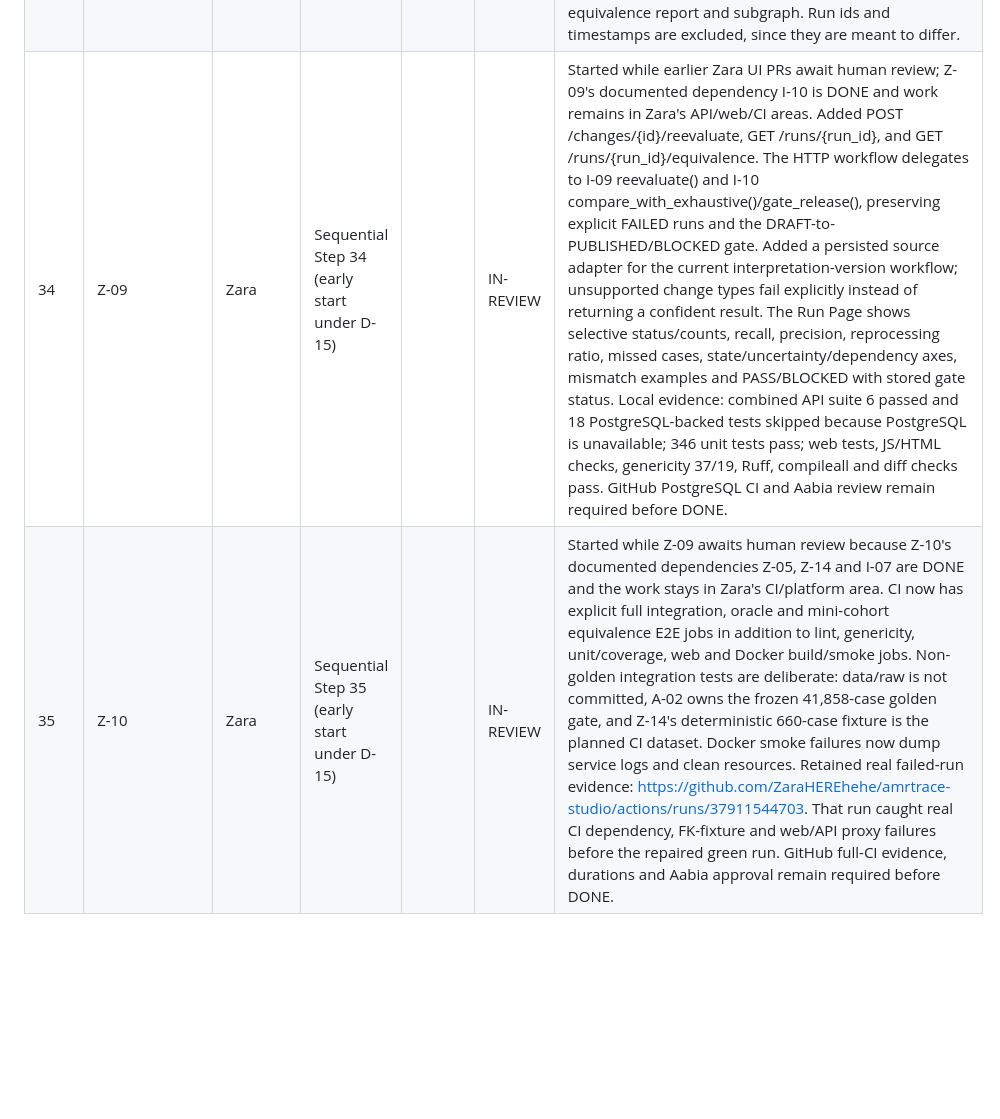
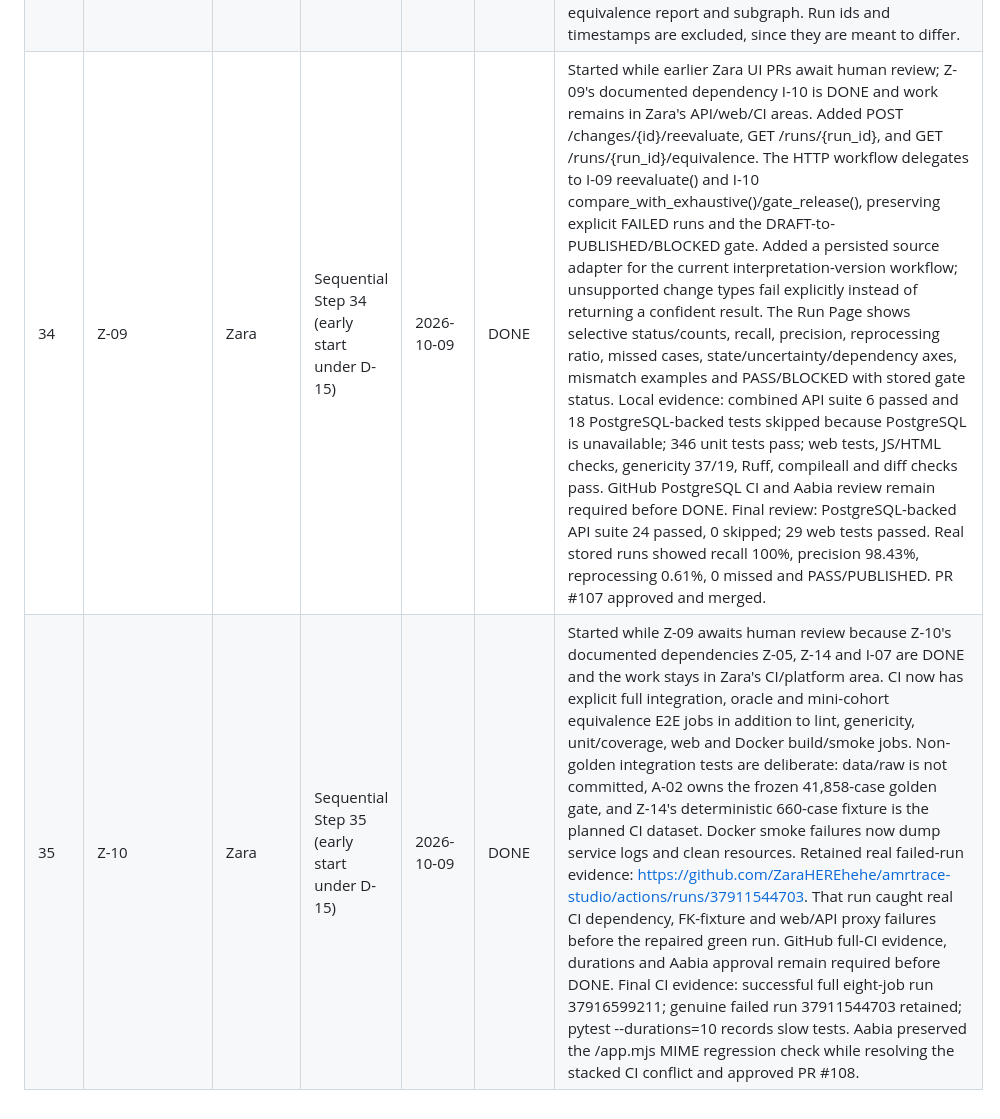
Before and after one commit to ZaraHEREhehe/amrtrace-studio, a Markdown page: docs/milestones.md, the part around one of its changes. GitHub-like rendering; blank space fills up the shorter version.

```diff
--- a/docs/milestones.md
+++ b/docs/milestones.md
@@ -48,5 +48,5 @@ Update after every step. Be honest about delays and give a recovery plan.
 | 42 | A-11 | Aabia | Sequential Step 42 (no fixed date) | | IN-REVIEW | Early start: its dependency A-06 is done. docs/design/graph_design.md: the graph as built (taxonomy with R1 and R2 counts, layers, why the stored graph is flat), the applicability rationale, how selection uses it, changes since the proposal, and limits. |
 | 32 | A-08 | Aabia | Sequential Step 32 (no fixed date) | 2026-10-08 | DONE | PR #97. tests/e2e/test_end_to_end.py runs apply, select, selective re-evaluation and the exhaustive comparison on the Z-14 mini-cohort for CLSI-REAL (Ed32 to Ed33; all 154 required cases selected) and C7 (a new mapping rule found only through the rule space). Both green: equivalent, 0 missed, recall 100%. On the real cohort the stored comparison for CHG-CLSI-ED33 gives recall 100%, precision 98.43%, reprocessing ratio 0.61%, 0 mismatches. |
 | 33 | A-09 | Aabia | Sequential Step 33 (no fixed date) | | IN-REVIEW | tests/integration/test_determinism.py: three runs each. (1) Every mini-cohort case evaluated from a fresh read in as-reported and interpretation mode gives identical input and output hashes (1,320 evaluations). (2) The whole CLSI chain (load, R1 graph, R2, apply, selective re-evaluation to R3, exhaustive comparison) gives identical states, dependency and applicability rows, impact set, equivalence report and subgraph. Run ids and timestamps are excluded, since they are meant to differ. |
-| 34 | Z-09 | Zara | Sequential Step 34 (early start under D-15) | | IN-REVIEW | Started while earlier Zara UI PRs await human review; Z-09's documented dependency I-10 is DONE and work remains in Zara's API/web/CI areas. Added POST /changes/{id}/reevaluate, GET /runs/{run_id}, and GET /runs/{run_id}/equivalence. The HTTP workflow delegates to I-09 reevaluate() and I-10 compare_with_exhaustive()/gate_release(), preserving explicit FAILED runs and the DRAFT-to-PUBLISHED/BLOCKED gate. Added a persisted source adapter for the current interpretation-version workflow; unsupported change types fail explicitly instead of returning a confident result. The Run Page shows selective status/counts, recall, precision, reprocessing ratio, missed cases, state/uncertainty/dependency axes, mismatch examples and PASS/BLOCKED with stored gate status. Local evidence: combined API suite 6 passed and 18 PostgreSQL-backed tests skipped because PostgreSQL is unavailable; 346 unit tests pass; web tests, JS/HTML checks, genericity 37/19, Ruff, compileall and diff checks pass. GitHub PostgreSQL CI and Aabia review remain required before DONE. |
-| 35 | Z-10 | Zara | Sequential Step 35 (early start under D-15) | | IN-REVIEW | Started while Z-09 awaits human review because Z-10's documented dependencies Z-05, Z-14 and I-07 are DONE and the work stays in Zara's CI/platform area. CI now has explicit full integration, oracle and mini-cohort equivalence E2E jobs in addition to lint, genericity, unit/coverage, web and Docker build/smoke jobs. Non-golden integration tests are deliberate: data/raw is not committed, A-02 owns the frozen 41,858-case golden gate, and Z-14's deterministic 660-case fixture is the planned CI dataset. Docker smoke failures now dump service logs and clean resources. Retained real failed-run evidence: https://github.com/ZaraHEREhehe/amrtrace-studio/actions/runs/37911544703. That run caught real CI dependency, FK-fixture and web/API proxy failures before the repaired green run. GitHub full-CI evidence, durations and Aabia approval remain required before DONE. |
+| 34 | Z-09 | Zara | Sequential Step 34 (early start under D-15) | 2026-10-09 | DONE | Started while earlier Zara UI PRs await human review; Z-09's documented dependency I-10 is DONE and work remains in Zara's API/web/CI areas. Added POST /changes/{id}/reevaluate, GET /runs/{run_id}, and GET /runs/{run_id}/equivalence. The HTTP workflow delegates to I-09 reevaluate() and I-10 compare_with_exhaustive()/gate_release(), preserving explicit FAILED runs and the DRAFT-to-PUBLISHED/BLOCKED gate. Added a persisted source adapter for the current interpretation-version workflow; unsupported change types fail explicitly instead of returning a confident result. The Run Page shows selective status/counts, recall, precision, reprocessing ratio, missed cases, state/uncertainty/dependency axes, mismatch examples and PASS/BLOCKED with stored gate status. Local evidence: combined API suite 6 passed and 18 PostgreSQL-backed tests skipped because PostgreSQL is unavailable; 346 unit tests pass; web tests, JS/HTML checks, genericity 37/19, Ruff, compileall and diff checks pass. GitHub PostgreSQL CI and Aabia review remain required before DONE. Final review: PostgreSQL-backed API suite 24 passed, 0 skipped; 29 web tests passed. Real stored runs showed recall 100%, precision 98.43%, reprocessing 0.61%, 0 missed and PASS/PUBLISHED. PR #107 approved and merged. |
+| 35 | Z-10 | Zara | Sequential Step 35 (early start under D-15) | 2026-10-09 | DONE | Started while Z-09 awaits human review because Z-10's documented dependencies Z-05, Z-14 and I-07 are DONE and the work stays in Zara's CI/platform area. CI now has explicit full integration, oracle and mini-cohort equivalence E2E jobs in addition to lint, genericity, unit/coverage, web and Docker build/smoke jobs. Non-golden integration tests are deliberate: data/raw is not committed, A-02 owns the frozen 41,858-case golden gate, and Z-14's deterministic 660-case fixture is the planned CI dataset. Docker smoke failures now dump service logs and clean resources. Retained real failed-run evidence: https://github.com/ZaraHEREhehe/amrtrace-studio/actions/runs/37911544703. That run caught real CI dependency, FK-fixture and web/API proxy failures before the repaired green run. GitHub full-CI evidence, durations and Aabia approval remain required before DONE. Final CI evidence: successful full eight-job run 37916599211; genuine failed run 37911544703 retained; pytest --durations=10 records slow tests. Aabia preserved the /app.mjs MIME regression check while resolving the stacked CI conflict and approved PR #108. |
```
Also changed, not shown: other parts of docs/milestones.md (+4 -4 lines), PROJECT_PLAN.md (+6 -6 lines).
